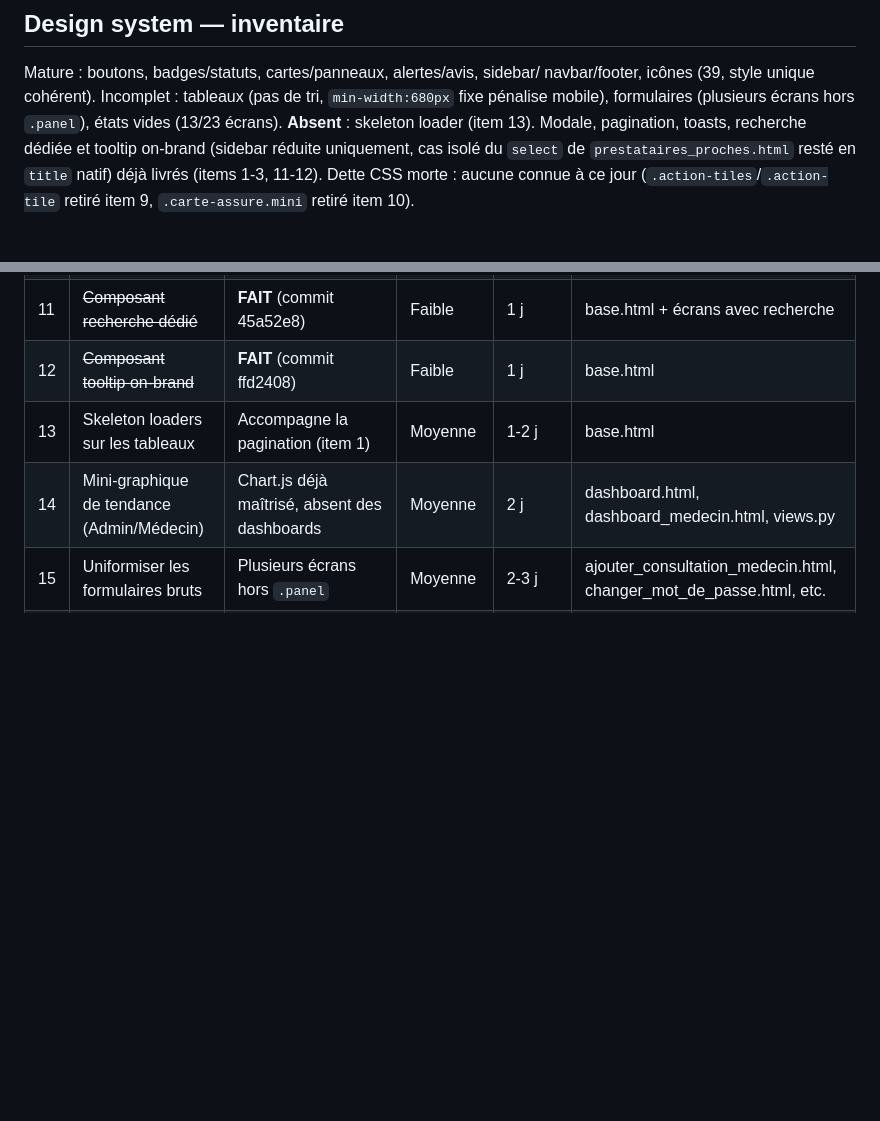
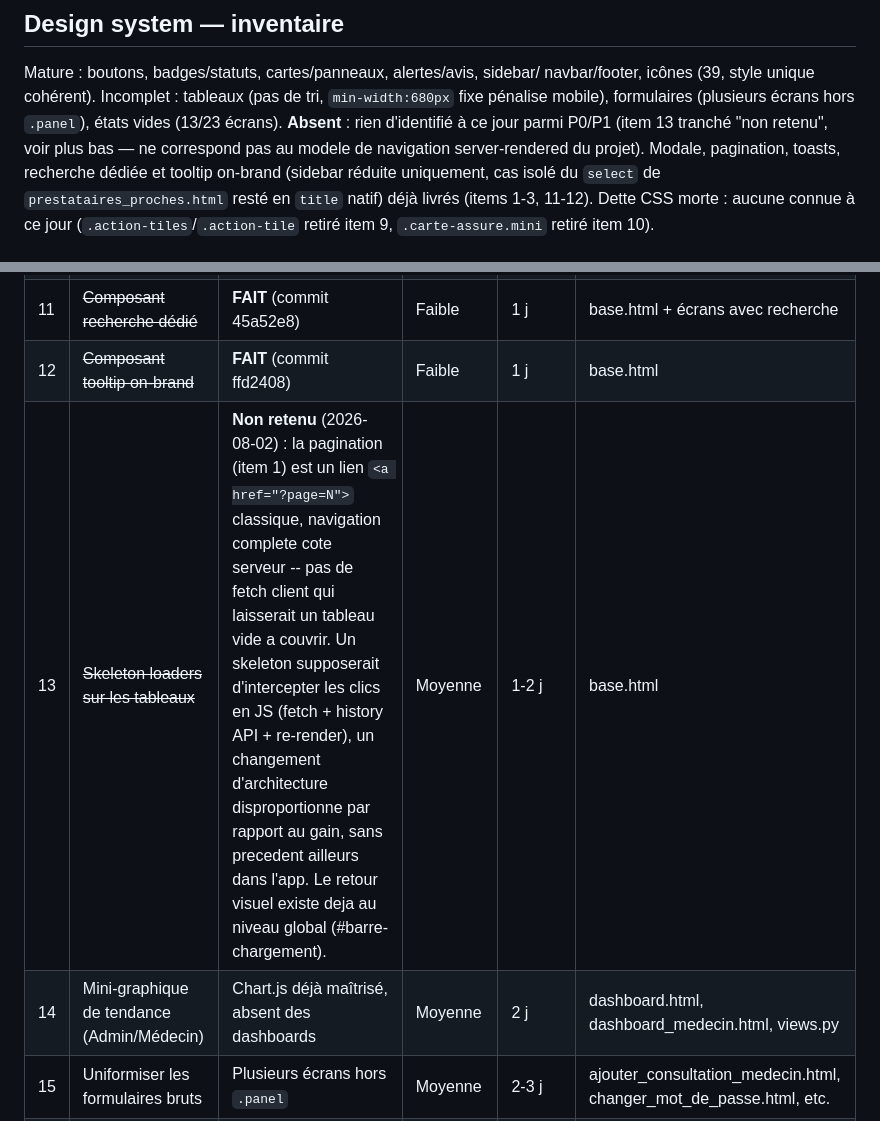
Before and after one commit to nito12973-hue/Projet_Final, a Markdown page: docs/superpowers/plan-direction-artistique.md, 2 parts joined by grey strips. GitHub-like rendering; blank space fills up the shorter version.

Commit message:
docs(plan): tranche l'item 13 (skeleton loaders) -- non retenu
La pagination (item 1) est une navigation classique <a href> cote
serveur, pas un fetch client : pas de tableau vide a couvrir pendant
un chargement. Un skeleton supposerait d'intercepter les clics en
JS (fetch + history API + re-render), hors du modele server-rendered
de ce projet et sans precedent ailleurs dans l'app -- cout
disproportionne par rapport au gain reel, deja couvert par
#barre-chargement au niveau global.

```diff
--- a/docs/superpowers/plan-direction-artistique.md
+++ b/docs/superpowers/plan-direction-artistique.md
@@ -59,7 +59,9 @@ navbar/footer, icônes (39, style unique cohérent).
 Incomplet : tableaux (pas de tri, `min-width:680px` fixe pénalise
 mobile), formulaires (plusieurs écrans hors `.panel`), états vides (13/23
 écrans).
-**Absent** : skeleton loader (item 13).
+**Absent** : rien d'identifié à ce jour parmi P0/P1 (item 13 tranché
+"non retenu", voir plus bas — ne correspond pas au modele de
+navigation server-rendered du projet).
 Modale, pagination, toasts, recherche dédiée et tooltip on-brand
 (sidebar réduite uniquement, cas isolé du `select` de
 `prestataires_proches.html` resté en `title` natif) déjà livrés
@@ -94,7 +96,7 @@ Statut par item : voir la colonne "Chantier" des tableaux ci-dessous
 | 10 | ~~Trancher le sort de `.carte-assure.mini`~~ | **FAIT** (commit f31d8fc) | Faible | 15 min – 0,5 j | base.html |
 | 11 | ~~Composant recherche dédié~~ | **FAIT** (commit 45a52e8) | Faible | 1 j | base.html + écrans avec recherche |
 | 12 | ~~Composant tooltip on-brand~~ | **FAIT** (commit ffd2408) | Faible | 1 j | base.html |
-| 13 | Skeleton loaders sur les tableaux | Accompagne la pagination (item 1) | Moyenne | 1-2 j | base.html |
+| 13 | ~~Skeleton loaders sur les tableaux~~ | **Non retenu** (2026-08-02) : la pagination (item 1) est un lien `<a href="?page=N">` classique, navigation complete cote serveur -- pas de fetch client qui laisserait un tableau vide a couvrir. Un skeleton supposerait d'intercepter les clics en JS (fetch + history API + re-render), un changement d'architecture disproportionne par rapport au gain, sans precedent ailleurs dans l'app. Le retour visuel existe deja au niveau global (#barre-chargement). | Moyenne | 1-2 j | base.html |
 | 14 | Mini-graphique de tendance (Admin/Médecin) | Chart.js déjà maîtrisé, absent des dashboards | Moyenne | 2 j | dashboard.html, dashboard_medecin.html, views.py |
 | 15 | Uniformiser les formulaires bruts | Plusieurs écrans hors `.panel` | Moyenne | 2-3 j | ajouter_consultation_medecin.html, changer_mot_de_passe.html, etc. |
 | 16 | Rendre utile l'encart "gouvernance" du dashboard admin | Actuellement pavé de texte statique | Faible-moyenne | 1 j | dashboard.html, views.py |
```
